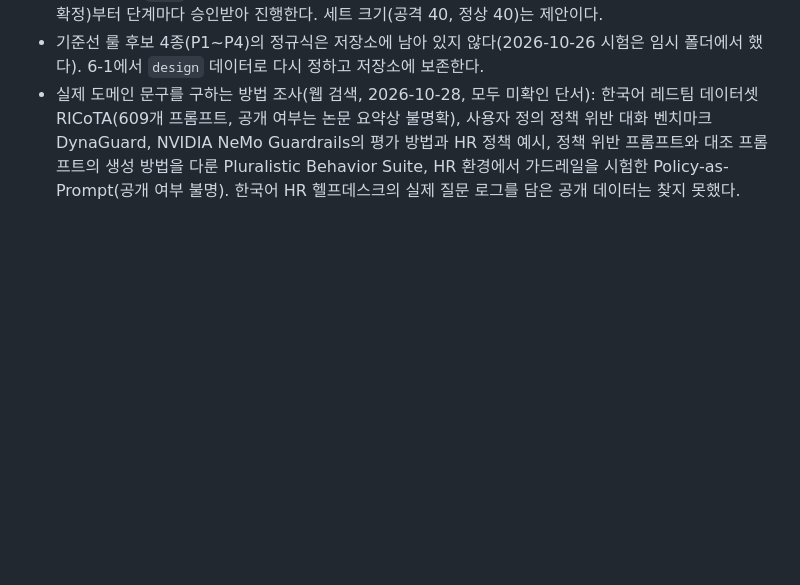
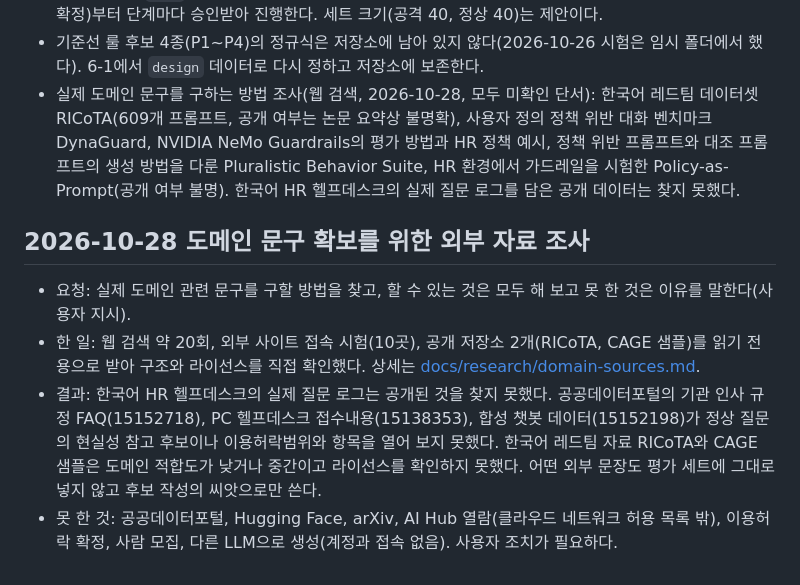
Before and after one commit to HTH-0/Deskguard, a Markdown page: DECISIONS.md, the part around the change. Rendered like a GitHub page; blank space fills up the shorter version.

```diff
--- a/DECISIONS.md
+++ b/DECISIONS.md
@@ -473,3 +473,9 @@
 - 작성한 문서(사용자 검토 대기): `spec.md` FR-10과 AC-10.1~10.7, `design.md` 10절(원칙, 비교 구성, 지표, 도메인 `eval` 구축 절차, 동결 기록, 비용과 위험, 한계)과 열린 항목 O5, O6. 구현은 6-1(기준선 룰 확정)부터 단계마다 승인받아 진행한다. 세트 크기(공격 40, 정상 40)는 제안이다.
 - 기준선 룰 후보 4종(P1~P4)의 정규식은 저장소에 남아 있지 않다(2026-10-26 시험은 임시 폴더에서 했다). 6-1에서 `design` 데이터로 다시 정하고 저장소에 보존한다.
 - 실제 도메인 문구를 구하는 방법 조사(웹 검색, 2026-10-28, 모두 미확인 단서): 한국어 레드팀 데이터셋 RICoTA(609개 프롬프트, 공개 여부는 논문 요약상 불명확), 사용자 정의 정책 위반 대화 벤치마크 DynaGuard, NVIDIA NeMo Guardrails의 평가 방법과 HR 정책 예시, 정책 위반 프롬프트와 대조 프롬프트의 생성 방법을 다룬 Pluralistic Behavior Suite, HR 환경에서 가드레일을 시험한 Policy-as-Prompt(공개 여부 불명). 한국어 HR 헬프데스크의 실제 질문 로그를 담은 공개 데이터는 찾지 못했다.
+
+## 2026-10-28 도메인 문구 확보를 위한 외부 자료 조사
+- 요청: 실제 도메인 관련 문구를 구할 방법을 찾고, 할 수 있는 것은 모두 해 보고 못 한 것은 이유를 말한다(사용자 지시).
+- 한 일: 웹 검색 약 20회, 외부 사이트 접속 시험(10곳), 공개 저장소 2개(RICoTA, CAGE 샘플)를 읽기 전용으로 받아 구조와 라이선스를 직접 확인했다. 상세는 [docs/research/domain-sources.md](docs/research/domain-sources.md).
+- 결과: 한국어 HR 헬프데스크의 실제 질문 로그는 공개된 것을 찾지 못했다. 공공데이터포털의 기관 인사 규정 FAQ(15152718), PC 헬프데스크 접수내용(15138353), 합성 챗봇 데이터(15152198)가 정상 질문의 현실성 참고 후보이나 이용허락범위와 항목을 열어 보지 못했다. 한국어 레드팀 자료 RICoTA와 CAGE 샘플은 도메인 적합도가 낮거나 중간이고 라이선스를 확인하지 못했다. 어떤 외부 문장도 평가 세트에 그대로 넣지 않고 후보 작성의 씨앗으로만 쓴다.
+- 못 한 것: 공공데이터포털, Hugging Face, arXiv, AI Hub 열람(클라우드 네트워크 허용 목록 밖), 이용허락 확정, 사람 모집, 다른 LLM으로 생성(계정과 접속 없음). 사용자 조치가 필요하다.
```
Also changed, not shown: docs/research/domain-sources.md (added, +51 -0 lines).
